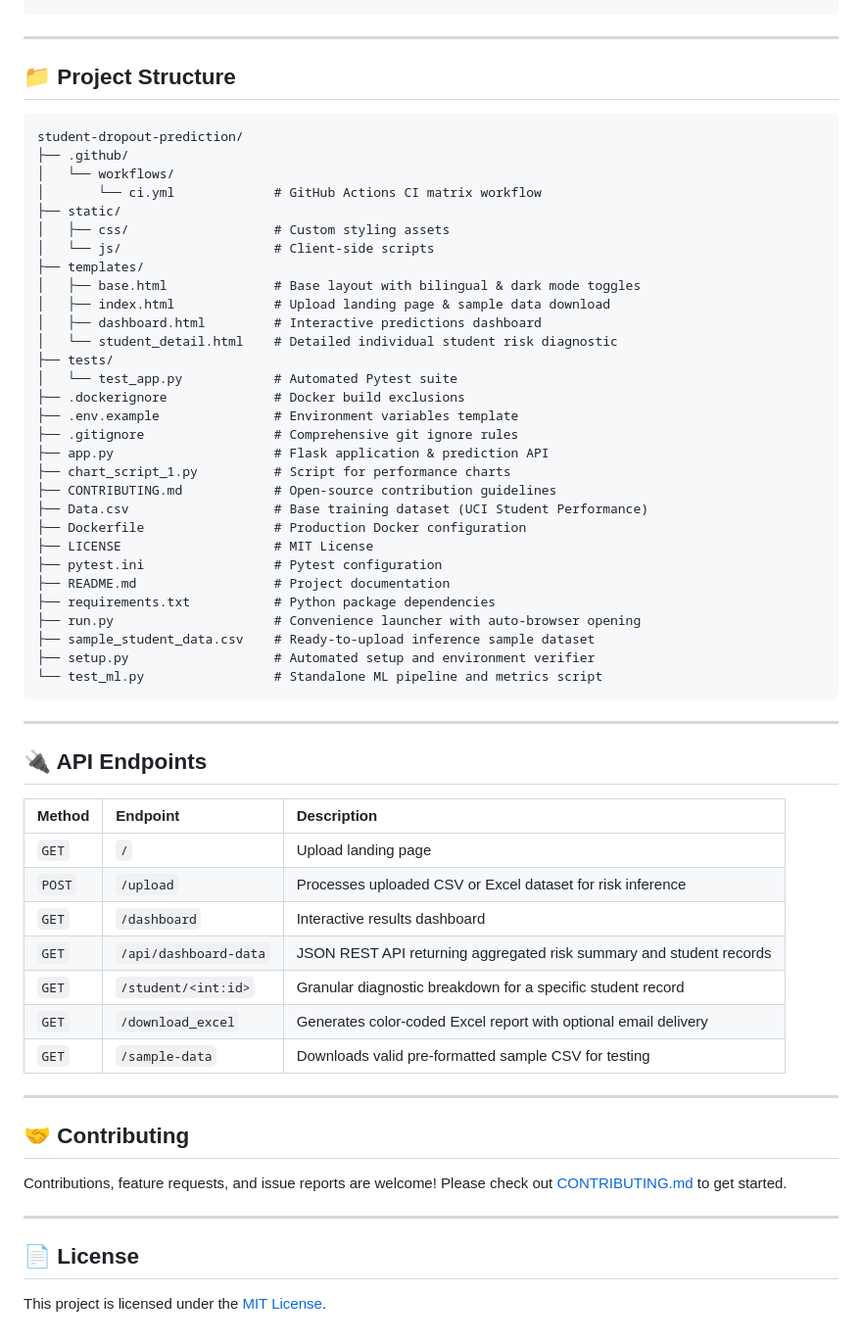
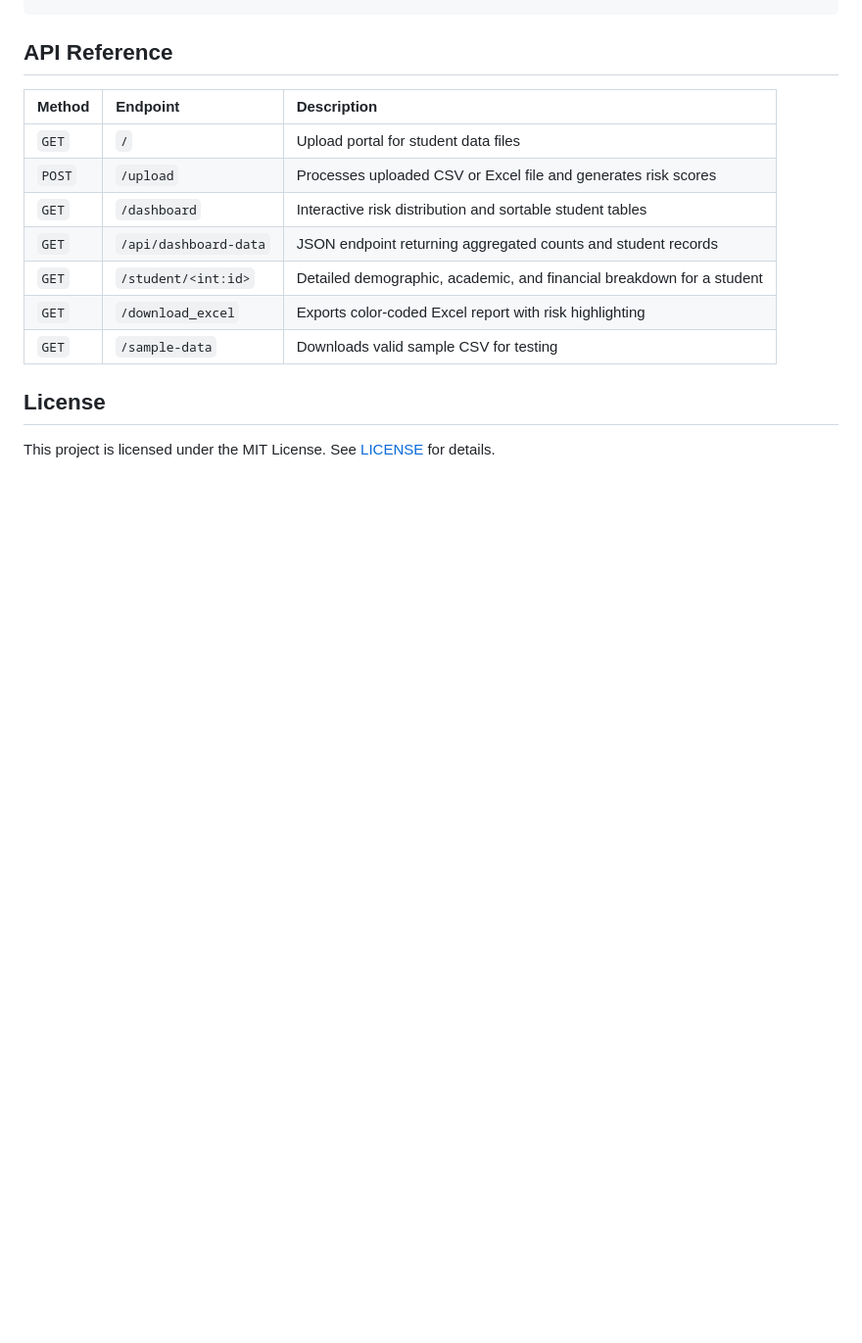
Before and after one commit to Aditya-Agarwal86/Student-Dropout-Predictor, a Markdown page: README.md, the part around one of its changes. Shown at 98% size. Rendered like a GitHub page; blank space fills up the shorter version.

````diff
--- a/README.md
+++ b/README.md
@@ -123,65 +99,18 @@ pytest tests/ -v
 python test_ml.py
 ```
 
----
-
-## 📁 Project Structure
-
-```text
-student-dropout-prediction/
-├── .github/
-│   └── workflows/
-│       └── ci.yml             # GitHub Actions CI matrix workflow
-├── static/
-│   ├── css/                   # Custom styling assets
-│   └── js/                    # Client-side scripts
-├── templates/
-│   ├── base.html              # Base layout with bilingual & dark mode toggles
-│   ├── index.html             # Upload landing page & sample data download
-│   ├── dashboard.html         # Interactive predictions dashboard
-│   └── student_detail.html    # Detailed individual student risk diagnostic
-├── tests/
-│   └── test_app.py            # Automated Pytest suite
-├── .dockerignore              # Docker build exclusions
-├── .env.example               # Environment variables template
-├── .gitignore                 # Comprehensive git ignore rules
-├── app.py                     # Flask application & prediction API
-├── chart_script_1.py          # Script for performance charts
-├── CONTRIBUTING.md            # Open-source contribution guidelines
-├── Data.csv                   # Base training dataset (UCI Student Performance)
-├── Dockerfile                 # Production Docker configuration
-├── LICENSE                    # MIT License
-├── pytest.ini                 # Pytest configuration
-├── README.md                  # Project documentation
-├── requirements.txt           # Python package dependencies
-├── run.py                     # Convenience launcher with auto-browser opening
-├── sample_student_data.csv    # Ready-to-upload inference sample dataset
-├── setup.py                   # Automated setup and environment verifier
-└── test_ml.py                 # Standalone ML pipeline and metrics script
-```
-
----
-
-## 🔌 API Endpoints
+## API Reference
 
 | Method | Endpoint | Description |
 | :--- | :--- | :--- |
-| `GET` | `/` | Upload landing page |
-| `POST` | `/upload` | Processes uploaded CSV or Excel dataset for risk inference |
-| `GET` | `/dashboard` | Interactive results dashboard |
-| `GET` | `/api/dashboard-data` | JSON REST API returning aggregated risk summary and student records |
-| `GET` | `/student/<int:id>` | Granular diagnostic breakdown for a specific student record |
-| `GET` | `/download_excel` | Generates color-coded Excel report with optional email delivery |
-| `GET` | `/sample-data` | Downloads valid pre-formatted sample CSV for testing |
+| `GET` | `/` | Upload portal for student data files |
+| `POST` | `/upload` | Processes uploaded CSV or Excel file and generates risk scores |
+| `GET` | `/dashboard` | Interactive risk distribution and sortable student tables |
+| `GET` | `/api/dashboard-data` | JSON endpoint returning aggregated counts and student records |
+| `GET` | `/student/<int:id>` | Detailed demographic, academic, and financial breakdown for a student |
+| `GET` | `/download_excel` | Exports color-coded Excel report with risk highlighting |
+| `GET` | `/sample-data` | Downloads valid sample CSV for testing |
 
----
+## License
 
-## 🤝 Contributing
-
-Contributions, feature requests, and issue reports are welcome! Please check out [CONTRIBUTING.md](CONTRIBUTING.md) to get started.
-
----
-
-## 📄 License
-
-This project is licensed under the [MIT License](LICENSE).
+This project is licensed under the MIT License. See [LICENSE](LICENSE) for details.
````
Also changed, not shown: other parts of README.md (+55 -79 lines).
